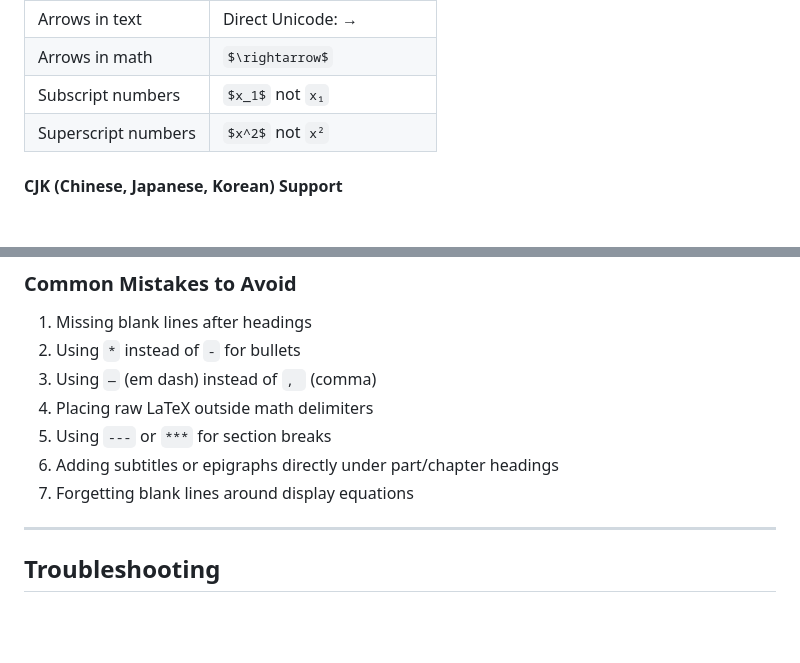
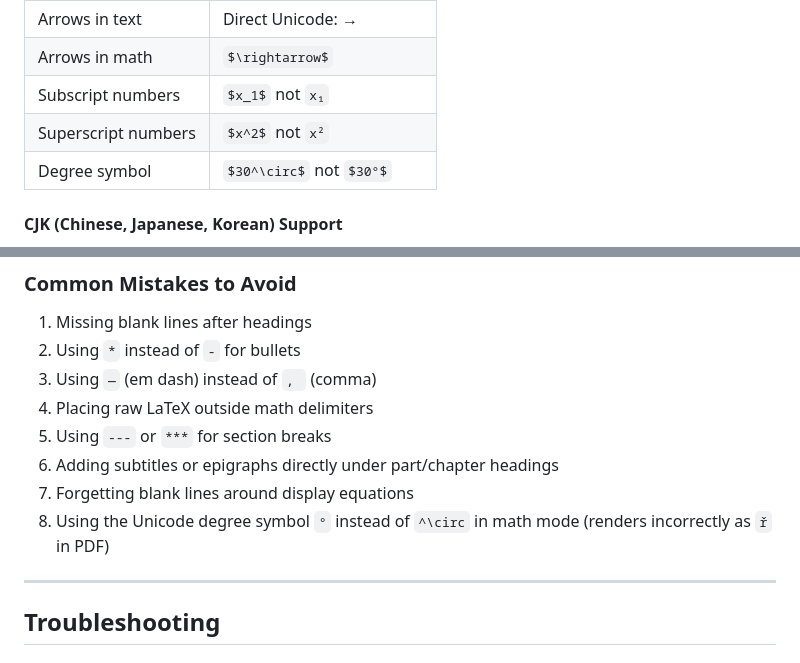
Before and after one commit to ucli-tools/mdtexpdf, a Markdown page: docs/mdtexpdf_guide.md, 2 parts joined by grey strips. Drawn GitHub-style; blank space fills up the shorter version.

Commit message:
docs: add note about Unicode degree symbol rendering issue in math mode

```diff
--- a/docs/mdtexpdf_guide.md
+++ b/docs/mdtexpdf_guide.md
@@ -560,6 +560,7 @@ $x_0$, $x_1$, $x^2$, $x^{-1}$
 | Arrows in math | `$\rightarrow$` |
 | Subscript numbers | `$x_1$` not `x₁` |
 | Superscript numbers | `$x^2$` not `x²` |
+| Degree symbol | `$30^\circ$` not `$30°$` |
 
 #### CJK (Chinese, Japanese, Korean) Support
 
@@ -812,6 +813,7 @@ mdtexpdf convert book_name.md -t "Title" -a "Author" --no-numbers
 5. Using `---` or `***` for section breaks
 6. Adding subtitles or epigraphs directly under part/chapter headings
 7. Forgetting blank lines around display equations
+8. Using the Unicode degree symbol `°` instead of `^\circ` in math mode (renders incorrectly as `ř` in PDF)
 
 ---
 
```
